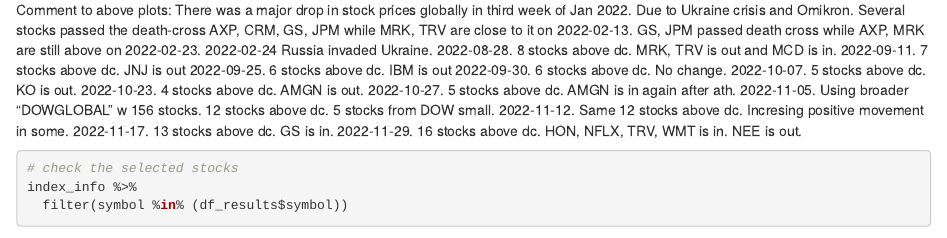
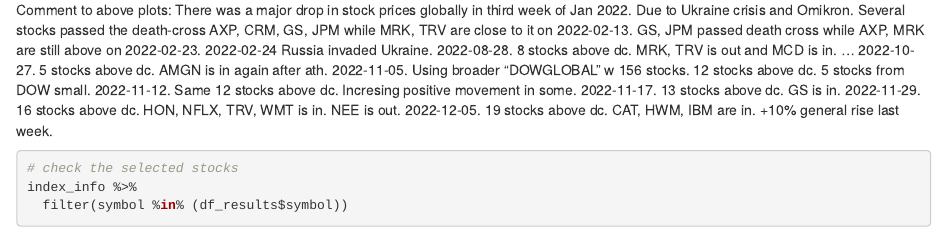
Before and after one commit to flyin01/stock_picking_charts, an R Markdown document (src/stock_picker.Rmd): the page in a window 1100 px wide, from 8280 px down. Rendered offline with R 4.5, knitr and Pandoc, with nearby package versions; some code elsewhere in the file could not run offline.

Commit message:
added comments

````diff
--- a/src/stock_picker.Rmd
+++ b/src/stock_picker.Rmd
@@ -336,16 +336,13 @@
 GS, JPM passed death cross while AXP, MRK are still above on 2022-02-23.
 2022-02-24 Russia invaded Ukraine.
 2022-08-28. 8 stocks above dc. MRK, TRV is out and MCD is in.
-2022-09-11. 7 stocks above dc. JNJ is out
-2022-09-25. 6 stocks above dc. IBM is out
-2022-09-30. 6 stocks above dc. No change.
-2022-10-07. 5 stocks above dc. KO is out.
-2022-10-23. 4 stocks above dc. AMGN is out.
+...
 2022-10-27. 5 stocks above dc. AMGN is in again after ath.
 2022-11-05. Using broader "DOWGLOBAL" w 156 stocks. 12 stocks above dc. 5 stocks from DOW small.
 2022-11-12. Same 12 stocks above dc. Incresing positive movement in some.
 2022-11-17. 13 stocks above dc. GS is in.
 2022-11-29. 16 stocks above dc. HON, NFLX, TRV, WMT is in. NEE is out.
+2022-12-05. 19 stocks above dc. CAT, HWM, IBM are in. +10% general rise last week.
 
 ```{r}
 # check the selected stocks
````
